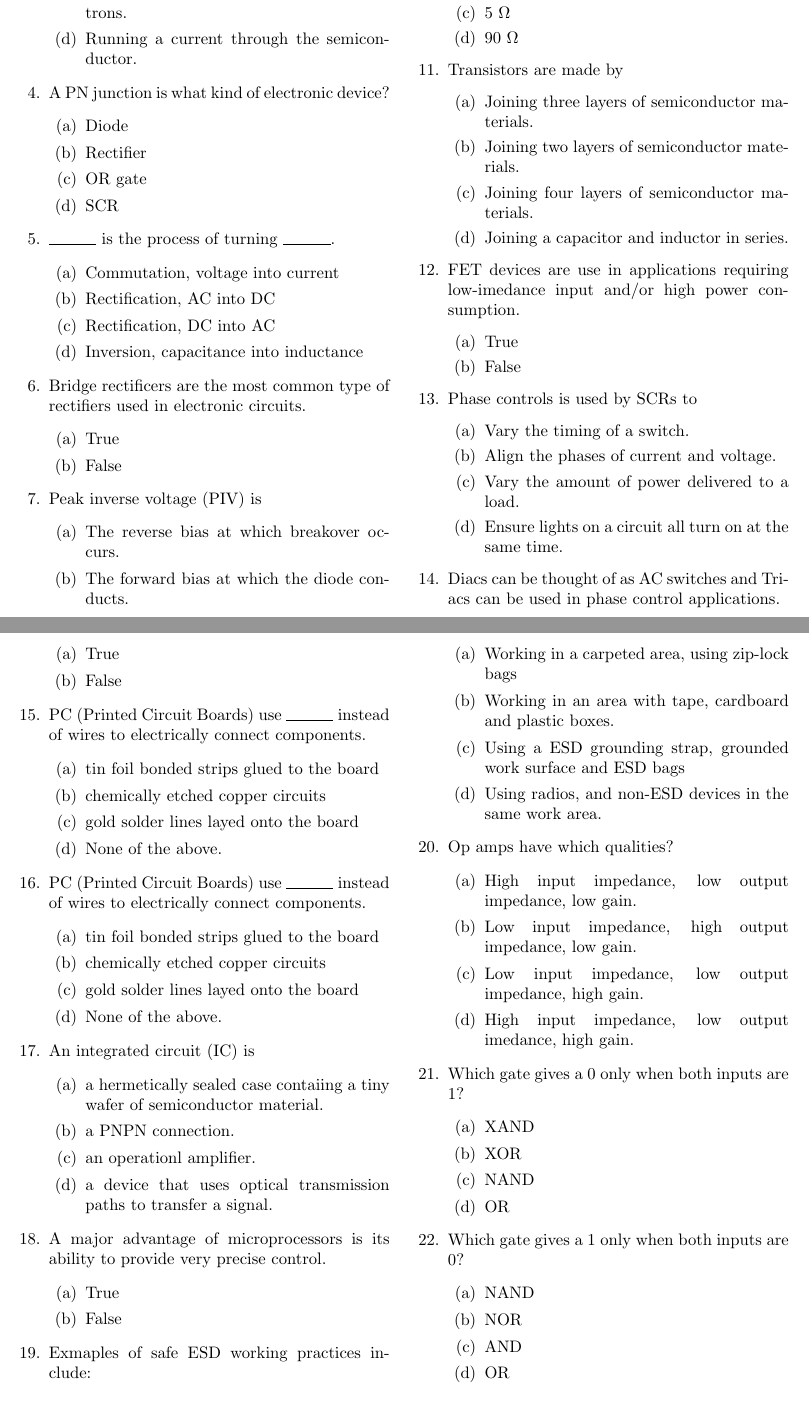
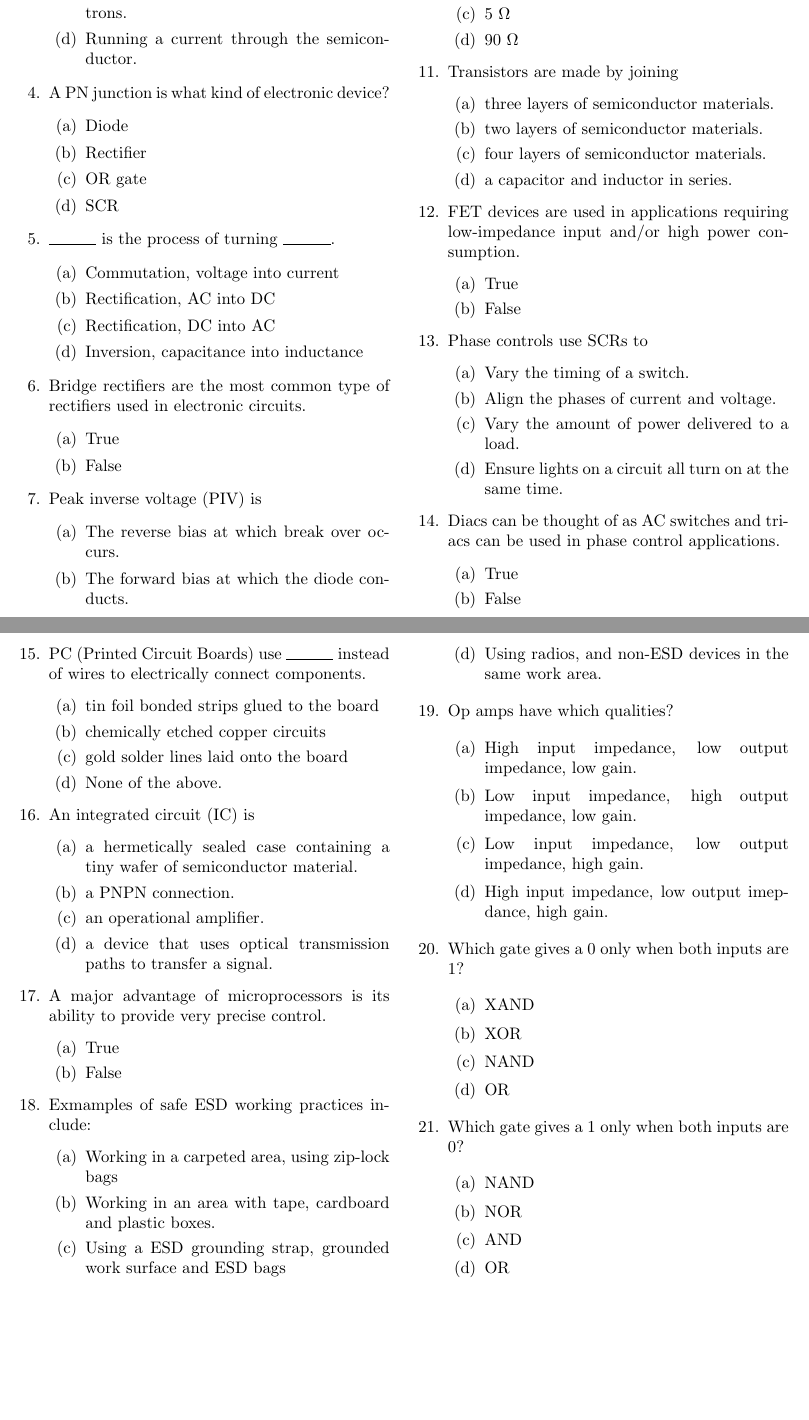
Before and after one commit to jerihass/NCCER, a LaTeX document (IMEIT/L3/40302/40302_quiz.tex): two parts of pages 1 and 2 of 2, joined at a grey line, cut so that both start at the same text. Compiled offline with pdfLaTeX.

Commit message:
Fix typos and remove duplicated question.

```diff
--- a/IMEIT/L3/40302/40302_quiz.tex
+++ b/IMEIT/L3/40302/40302_quiz.tex
@@ -41,14 +41,14 @@
 	\item Rectification, DC into AC
 	\item Inversion, capacitance into inductance
 	\end{enumerate}
-\item Bridge rectificers are the most common type of rectifiers used in electronic circuits.
+\item Bridge rectifiers are the most common type of rectifiers used in electronic circuits.
 	\begin{enumerate}
 	\item True
 	\item False
 	\end{enumerate}
 \item Peak inverse voltage (PIV) is
 	\begin{enumerate}
-	\item The reverse bias at which breakover occurs.
+	\item The reverse bias at which break over occurs.
 	\item The forward bias at which the diode conducts.
 	\item The voltage required for a diode to operate.
 	\item The ratio of heat to amps characteristic.
@@ -74,26 +74,26 @@
 	\item 5 $\Omega$
 	\item 90 $\Omega$
 	\end{enumerate}
-\item Transistors are made by
+\item Transistors are made by joining
 	\begin{enumerate}
-	\item Joining three layers of semiconductor materials.
-	\item Joining two layers of semiconductor materials.
-	\item Joining four layers of semiconductor materials.
-	\item Joining a capacitor and inductor in series.
+	\item three layers of semiconductor materials.
+	\item two layers of semiconductor materials.
+	\item four layers of semiconductor materials.
+	\item a capacitor and inductor in series.
 	\end{enumerate}
-\item FET devices are use in applications requiring low-imedance input and/or high power consumption.
+\item FET devices are used in applications requiring low-impedance input and/or high power consumption.
 	\begin{enumerate}
 	\item True
 	\item False
 	\end{enumerate}
-\item Phase controls is used by SCRs to
+\item Phase controls use SCRs to
 	\begin{enumerate}
 	\item Vary the timing of a switch.
 	\item Align the phases of current and voltage.
 	\item Vary the amount of power delivered to a load.
 	\item Ensure lights on a circuit all turn on at the same time.
 	\end{enumerate}
-\item Diacs can be thought of as AC switches and Triacs can be used in phase control applications.
+\item Diacs can be thought of as AC switches and triacs can be used in phase control applications.
 	\begin{enumerate}
 	\item True
 	\item False
@@ -102,21 +102,14 @@
 	\begin{enumerate}
 	\item tin foil bonded strips glued to the board
 	\item chemically etched copper circuits
-	\item gold solder lines layed onto the board
-	\item None of the above.
-	\end{enumerate}
-\item PC (Printed Circuit Boards) use \rule{1cm}{0.15mm} instead of wires to electrically connect components.
-	\begin{enumerate}
-	\item tin foil bonded strips glued to the board
-	\item chemically etched copper circuits
-	\item gold solder lines layed onto the board
+	\item gold solder lines laid onto the board
 	\item None of the above.
 	\end{enumerate}
 \item An integrated circuit (IC) is
 	\begin{enumerate}
-	\item a hermetically sealed case contaiing a tiny wafer of semiconductor material.
+	\item a hermetically sealed case containing a tiny wafer of semiconductor material.
 	\item a PNPN connection.
-	\item an operationl amplifier.
+	\item an operational amplifier.
 	\item a device that uses optical transmission paths to transfer a signal.
 	\end{enumerate}
 \item A major advantage of microprocessors is its ability to provide very precise control.
@@ -124,7 +117,7 @@
 	\item True
 	\item False
 	\end{enumerate}
-\item Exmaples of safe ESD working practices include:
+\item Exmamples of safe ESD working practices include:
 	\begin{enumerate}
 	\item Working in a carpeted area, using zip-lock bags
 	\item Working in an area with tape, cardboard and plastic boxes.
@@ -136,7 +129,7 @@
 	\item High input impedance, low output impedance, low gain.
 	\item Low input impedance, high output impedance, low gain.
 	\item Low input impedance, low output impedance, high gain.
-	\item High input impedance, low output imedance, high gain.
+	\item High input impedance, low output imepdance, high gain.
 	\end{enumerate}
 \item Which gate gives a 0 only when both inputs are 1?
 	\begin{enumerate}
```
Also changed, not shown: IMEIT/L3/40302/40302_quiz.pdf, IMEIT/L3/40302/40302_quiz.tex (2 more changed lines).
